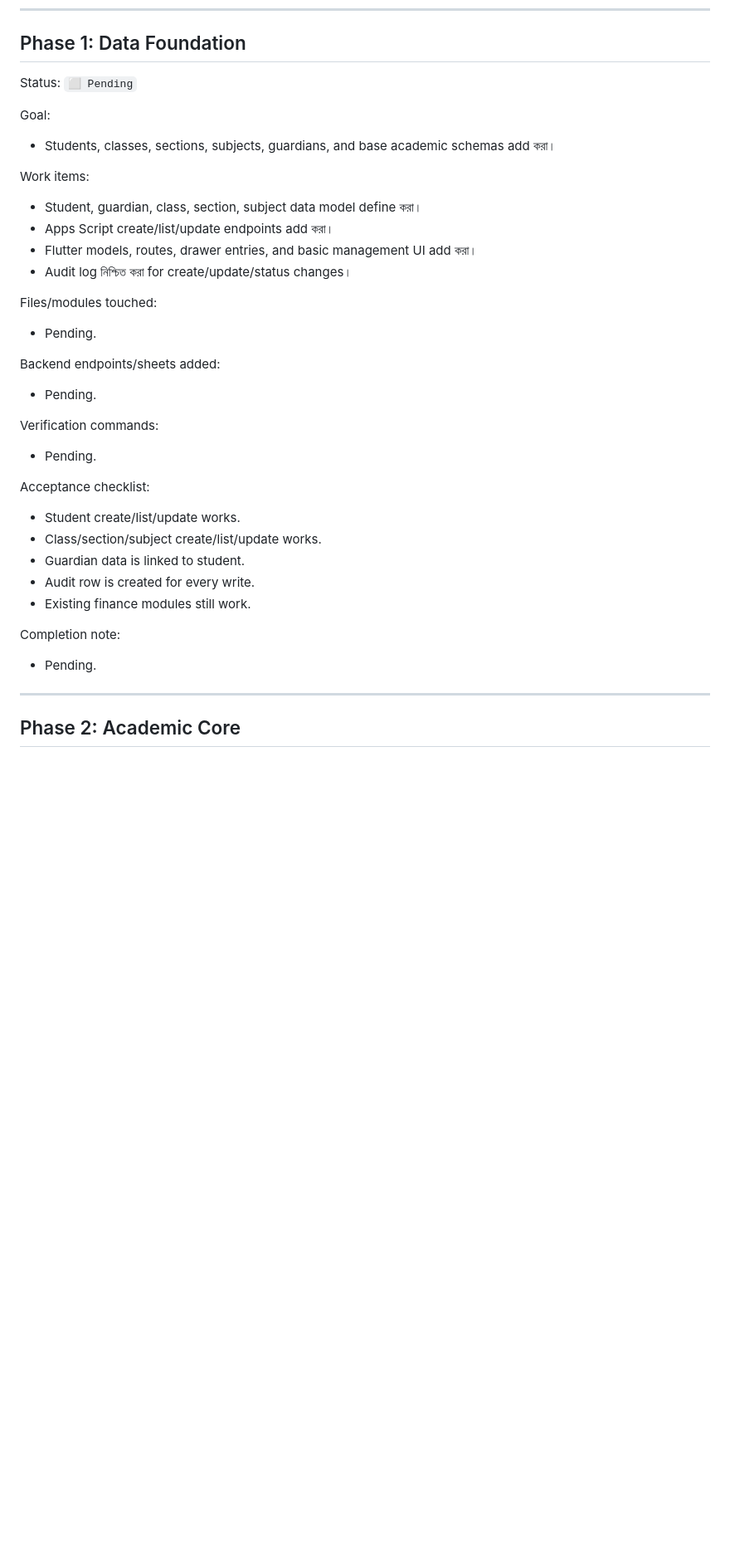
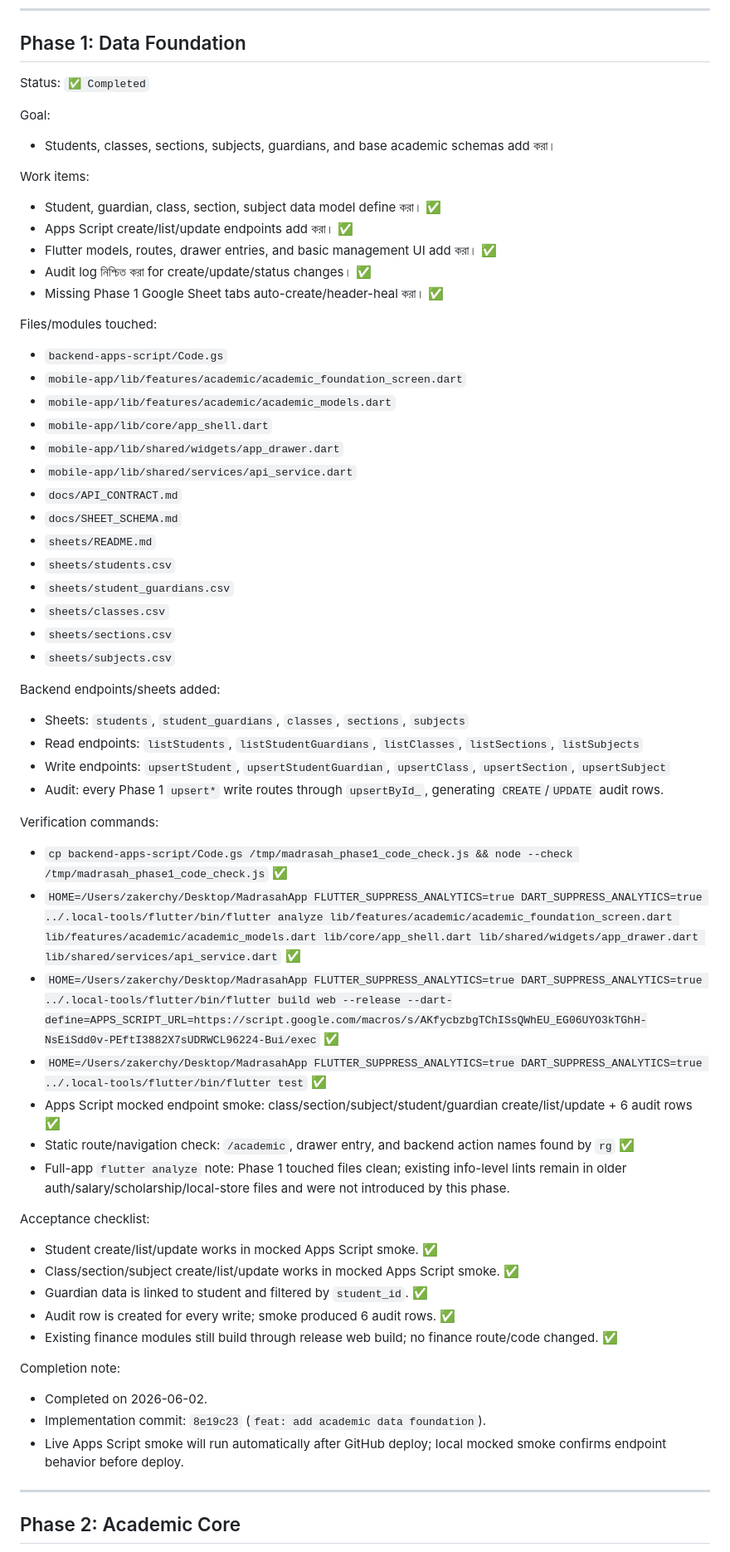
Before and after one commit to Zakerchy/madrasah-erp-pro, a Markdown page: docs/PREMIUM_PHASE_TRACKER_BN.md, the part around the change. Shown at 83% size. GitHub-like rendering; blank space fills up the shorter version.

Commit message:
docs: mark phase 1 complete

```diff
--- a/docs/PREMIUM_PHASE_TRACKER_BN.md
+++ b/docs/PREMIUM_PHASE_TRACKER_BN.md
@@ -28,35 +28,60 @@
 
 ## Phase 1: Data Foundation
 
-Status: `⬜ Pending`
+Status: `✅ Completed`
 
 Goal:
 - Students, classes, sections, subjects, guardians, and base academic schemas add করা।
 
 Work items:
-- Student, guardian, class, section, subject data model define করা।
-- Apps Script create/list/update endpoints add করা।
-- Flutter models, routes, drawer entries, and basic management UI add করা।
-- Audit log নিশ্চিত করা for create/update/status changes।
+- Student, guardian, class, section, subject data model define করা। ✅
+- Apps Script create/list/update endpoints add করা। ✅
+- Flutter models, routes, drawer entries, and basic management UI add করা। ✅
+- Audit log নিশ্চিত করা for create/update/status changes। ✅
+- Missing Phase 1 Google Sheet tabs auto-create/header-heal করা। ✅
 
 Files/modules touched:
-- Pending.
+- `backend-apps-script/Code.gs`
+- `mobile-app/lib/features/academic/academic_foundation_screen.dart`
+- `mobile-app/lib/features/academic/academic_models.dart`
+- `mobile-app/lib/core/app_shell.dart`
+- `mobile-app/lib/shared/widgets/app_drawer.dart`
+- `mobile-app/lib/shared/services/api_service.dart`
+- `docs/API_CONTRACT.md`
+- `docs/SHEET_SCHEMA.md`
+- `sheets/README.md`
+- `sheets/students.csv`
+- `sheets/student_guardians.csv`
+- `sheets/classes.csv`
+- `sheets/sections.csv`
+- `sheets/subjects.csv`
 
 Backend endpoints/sheets added:
-- Pending.
+- Sheets: `students`, `student_guardians`, `classes`, `sections`, `subjects`
+- Read endpoints: `listStudents`, `listStudentGuardians`, `listClasses`, `listSections`, `listSubjects`
+- Write endpoints: `upsertStudent`, `upsertStudentGuardian`, `upsertClass`, `upsertSection`, `upsertSubject`
+- Audit: every Phase 1 `upsert*` write routes through `upsertById_`, generating `CREATE`/`UPDATE` audit rows.
 
 Verification commands:
-- Pending.
+- `cp backend-apps-script/Code.gs /tmp/madrasah_phase1_code_check.js && node --check /tmp/madrasah_phase1_code_check.js` ✅
+- `HOME=/Users/zakerchy/Desktop/MadrasahApp FLUTTER_SUPPRESS_ANALYTICS=true DART_SUPPRESS_ANALYTICS=true ../.local-tools/flutter/bin/flutter analyze lib/features/academic/academic_foundation_screen.dart lib/features/academic/academic_models.dart lib/core/app_shell.dart lib/shared/widgets/app_drawer.dart lib/shared/services/api_service.dart` ✅
+- `HOME=/Users/zakerchy/Desktop/MadrasahApp FLUTTER_SUPPRESS_ANALYTICS=true DART_SUPPRESS_ANALYTICS=true ../.local-tools/flutter/bin/flutter build web --release --dart-define=APPS_SCRIPT_URL=https://script.google.com/macros/s/AKfycbzbgTChISsQWhEU_EG06UYO3kTGhH-NsEiSdd0v-PEftI3882X7sUDRWCL96224-Bui/exec` ✅
+- `HOME=/Users/zakerchy/Desktop/MadrasahApp FLUTTER_SUPPRESS_ANALYTICS=true DART_SUPPRESS_ANALYTICS=true ../.local-tools/flutter/bin/flutter test` ✅
+- Apps Script mocked endpoint smoke: class/section/subject/student/guardian create/list/update + 6 audit rows ✅
+- Static route/navigation check: `/academic`, drawer entry, and backend action names found by `rg` ✅
+- Full-app `flutter analyze` note: Phase 1 touched files clean; existing info-level lints remain in older auth/salary/scholarship/local-store files and were not introduced by this phase.
 
 Acceptance checklist:
-- Student create/list/update works.
-- Class/section/subject create/list/update works.
-- Guardian data is linked to student.
-- Audit row is created for every write.
-- Existing finance modules still work.
+- Student create/list/update works in mocked Apps Script smoke. ✅
+- Class/section/subject create/list/update works in mocked Apps Script smoke. ✅
+- Guardian data is linked to student and filtered by `student_id`. ✅
+- Audit row is created for every write; smoke produced 6 audit rows. ✅
+- Existing finance modules still build through release web build; no finance route/code changed. ✅
 
 Completion note:
-- Pending.
+- Completed on 2026-06-02.
+- Implementation commit: `8e19c23` (`feat: add academic data foundation`).
+- Live Apps Script smoke will run automatically after GitHub deploy; local mocked smoke confirms endpoint behavior before deploy.
 
 ---
 
```
